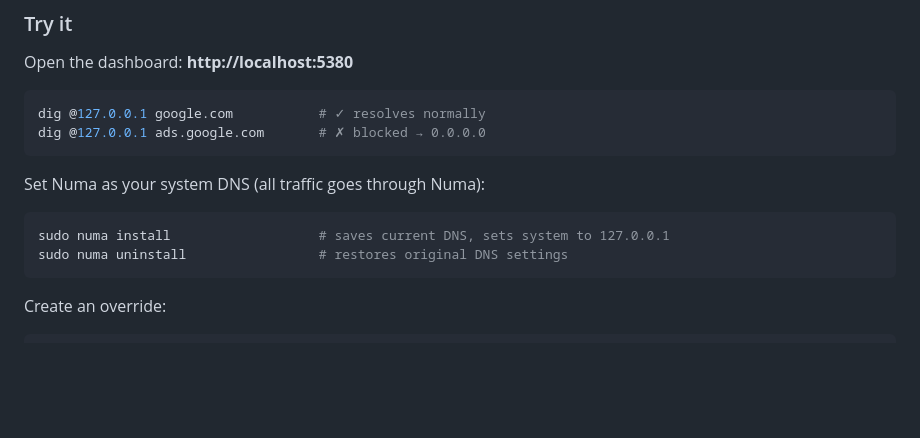
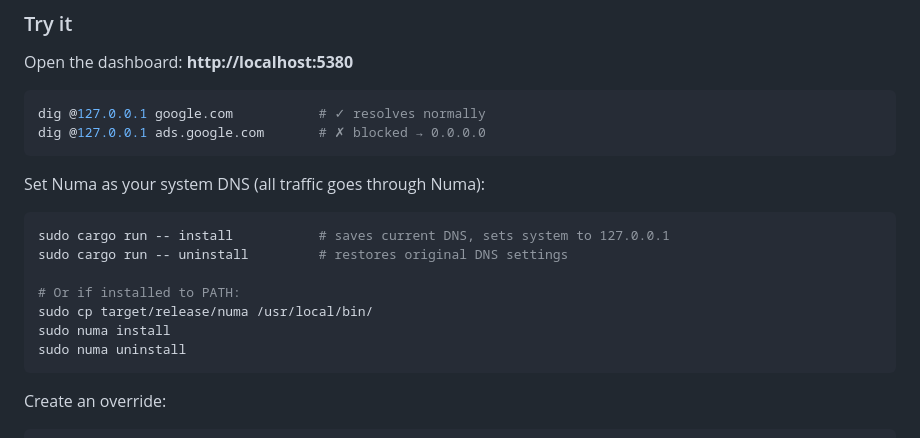
Before and after one commit to razvandimescu/numa, a Markdown page: README.md, the part around the change. Rendered like a GitHub page; blank space fills up the shorter version.

Commit message:
fix README: show how to actually run install/uninstall
Co-Authored-By: Claude Opus 4.6 <noreply@anthropic.com>

````diff
--- a/README.md
+++ b/README.md
@@ -41,8 +41,13 @@ dig @127.0.0.1 ads.google.com       # ✗ blocked → 0.0.0.0
 
 Set Numa as your system DNS (all traffic goes through Numa):
 ```bash
-sudo numa install                   # saves current DNS, sets system to 127.0.0.1
-sudo numa uninstall                 # restores original DNS settings
+sudo cargo run -- install           # saves current DNS, sets system to 127.0.0.1
+sudo cargo run -- uninstall         # restores original DNS settings
+
+# Or if installed to PATH:
+sudo cp target/release/numa /usr/local/bin/
+sudo numa install
+sudo numa uninstall
 ```
 
 Create an override:
````
